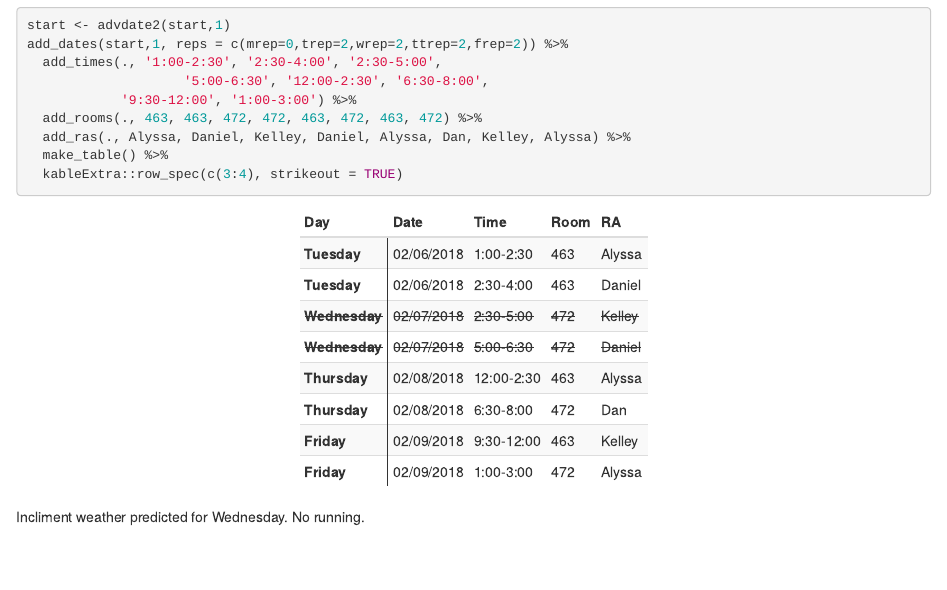
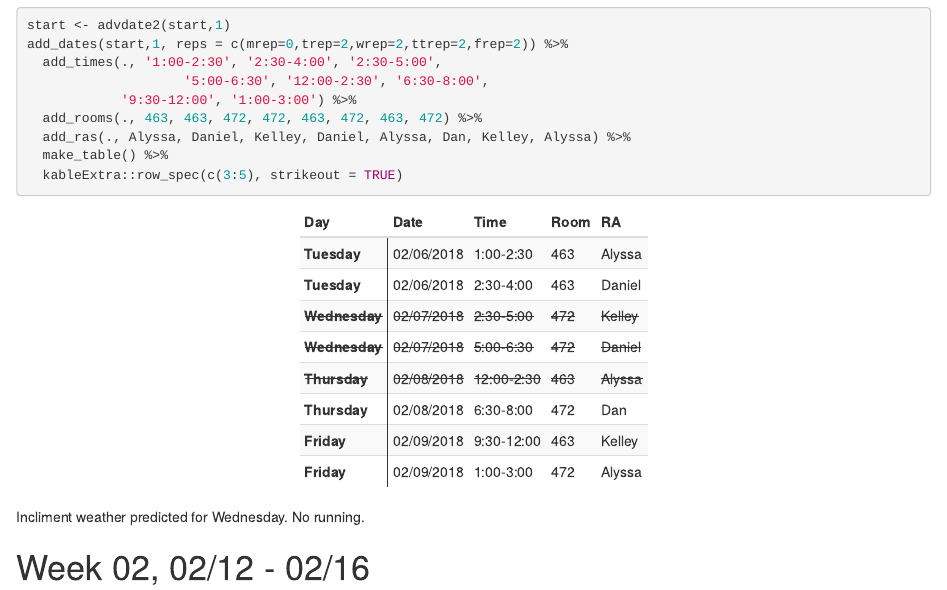
Before and after one commit to d-bohn/svip_lab, an R Markdown document (docs/running_schedule.Rmd): the page in a window 1100 px wide, from 210 px down before the commit and from 230 px down after it, so that both start at the same text. Rendered offline with R 4.5, knitr and Pandoc, with nearby package versions.

Commit message:
updated schedule

````diff
--- a/docs/running_schedule.Rmd
+++ b/docs/running_schedule.Rmd
@@ -124,7 +124,13 @@ add_dates(start,1, reps = c(mrep=0,trep=2,wrep=2,ttrep=2,frep=2)) %>%
   add_rooms(., 463, 463, 472, 472, 463, 472, 463, 472) %>%
   add_ras(., Alyssa, Daniel, Kelley, Daniel, Alyssa, Dan, Kelley, Alyssa) %>%
   make_table() %>%
-  kableExtra::row_spec(c(3:4), strikeout = TRUE)
+  kableExtra::row_spec(c(3:5), strikeout = TRUE)
 ```
 
 Incliment weather predicted for Wednesday. No running.
+
+# `r advdate(start, 2)`
+
+```{r}
+
+```
````
Also changed, not shown: 1 other file.
